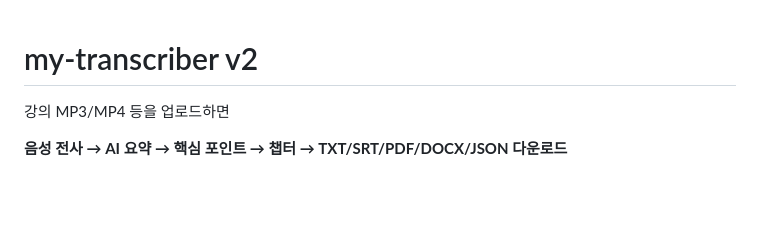
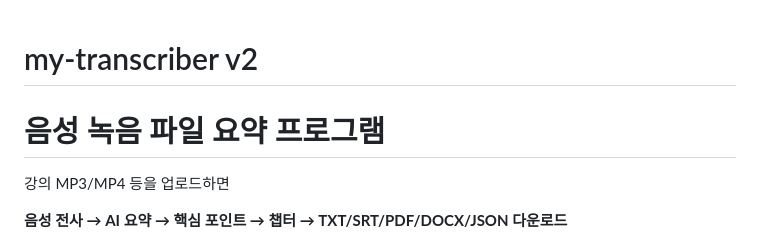
Before and after one commit to StarlightSSM/my-transcriber-v2, a Markdown page: README.md, the part around the change. GitHub-like rendering; blank space fills up the shorter version.

Commit message:
Add Korean summary to README
Add Korean description for the transcription program.

```diff
--- a/README.md
+++ b/README.md
@@ -1,4 +1,5 @@
 # my-transcriber v2
+# 음성 녹음 파일 요약 프로그램
 
 강의 MP3/MP4 등을 업로드하면
 
```
